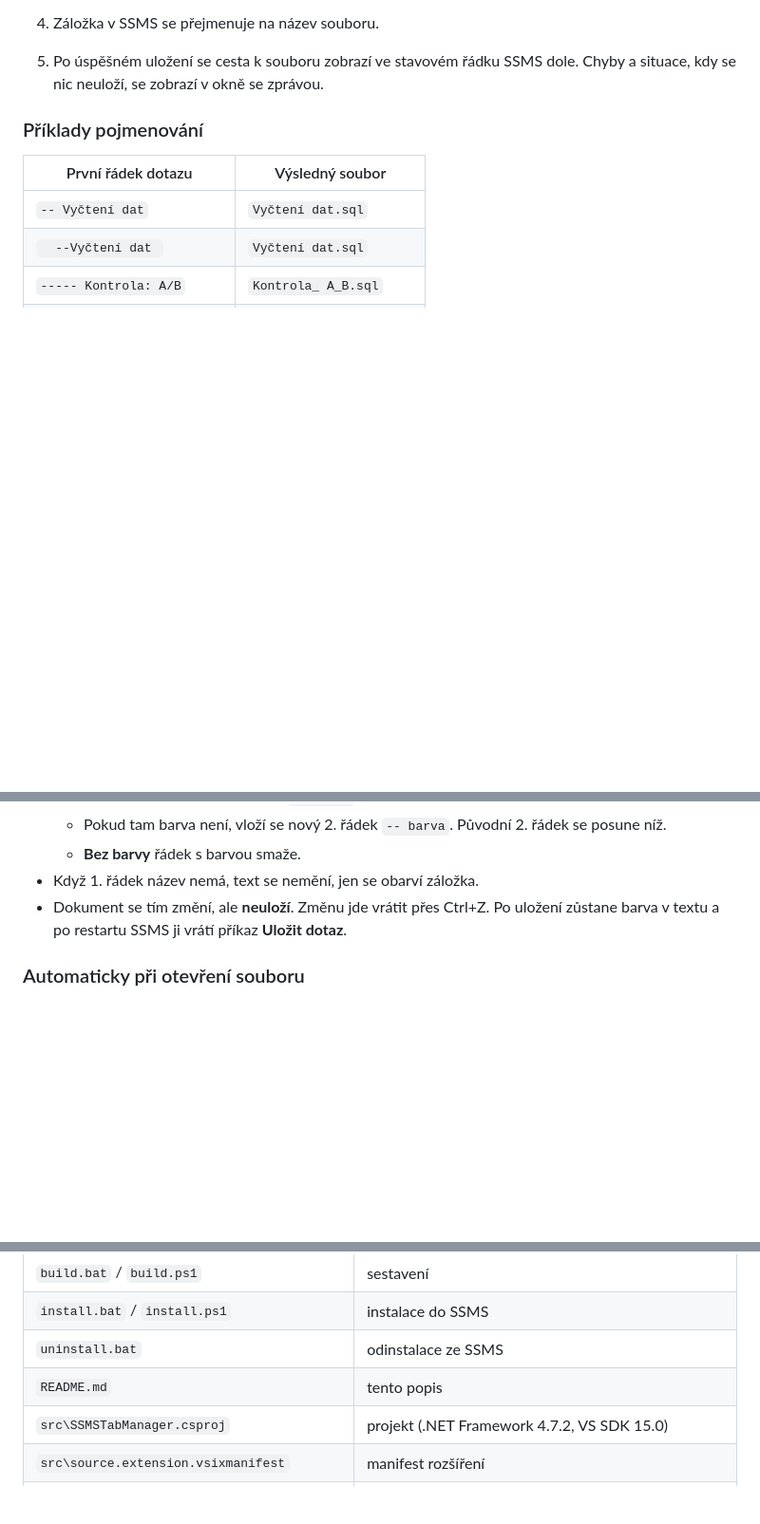
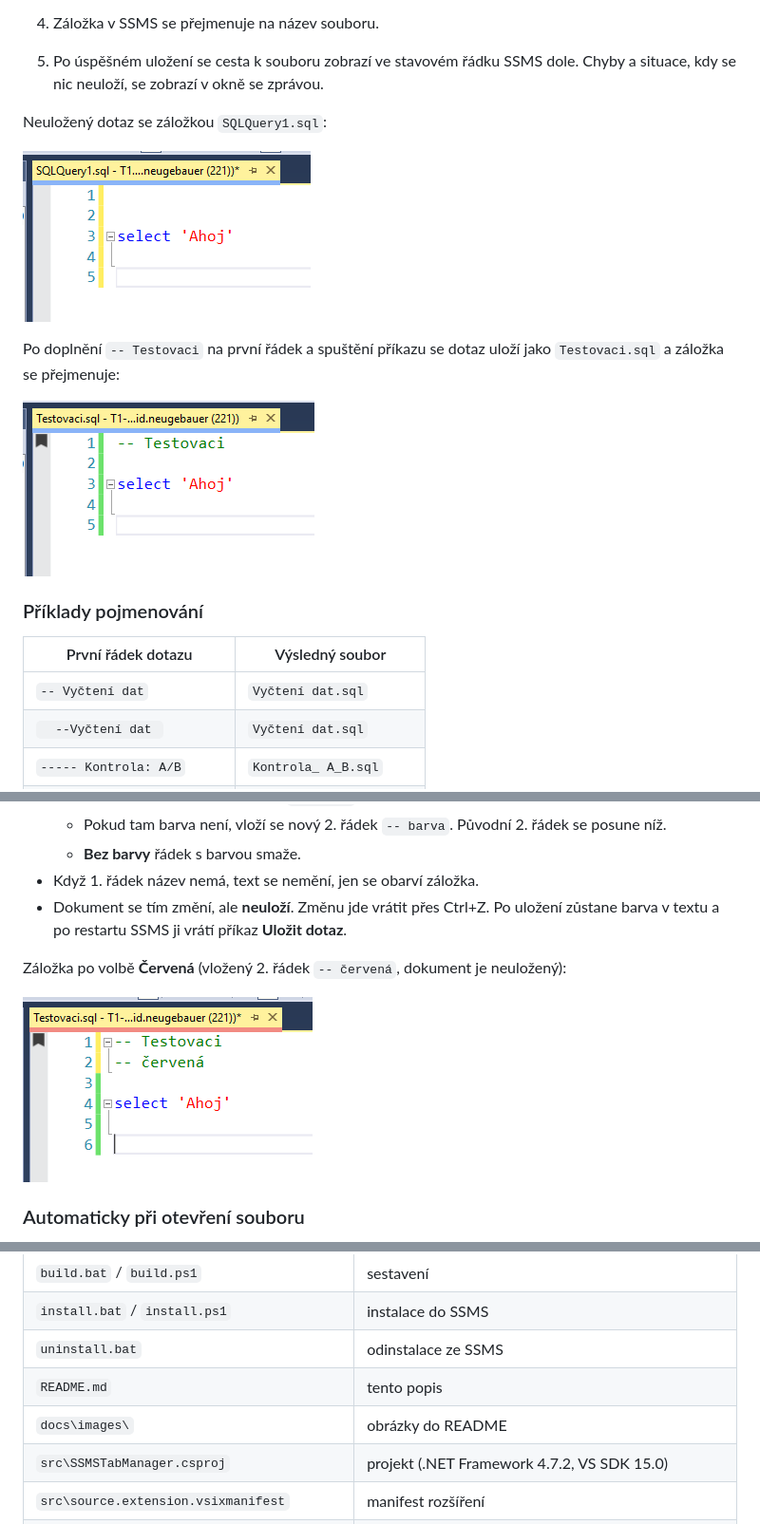
Before and after one commit to David-Neug/SSMSTabManager, a Markdown page: README.md, 3 parts joined by grey strips. Shown at 95% size. Rendered like a GitHub page; pictures changed too: docs/images/neulozeny-dotaz.png (added), docs/images/obarvena-zalozka.png (added), docs/images/ulozeny-dotaz.png (added); blank space fills up the shorter version.

Commit message:
README ukázkové snímky
Přidány obrázky znázorňující uložení dotazu a obarvení záložky.

```diff
--- a/README.md
+++ b/README.md
@@ -23,6 +23,14 @@ Příkaz pracuje s aktivní záložkou:
 3. Soubor se uloží do cílové složky. Pokud složka neexistuje, vytvoří se.
 4. Záložka v SSMS se přejmenuje na název souboru.
 5. Po úspěšném uložení se cesta k souboru zobrazí ve stavovém řádku SSMS dole. Chyby a situace, kdy se nic neuloží, se zobrazí v okně se zprávou.
+
+Neuložený dotaz se záložkou `SQLQuery1.sql`:
+
+![Neuložený dotaz](docs/images/neulozeny-dotaz.png)
+
+Po doplnění `-- Testovaci` na první řádek a spuštění příkazu se dotaz uloží jako `Testovaci.sql` a záložka se přejmenuje:
+
+![Uložený a přejmenovaný dotaz](docs/images/ulozeny-dotaz.png)
 
 ### Příklady pojmenování
 
@@ -56,6 +64,10 @@ Pravým tlačítkem na záložku → **Barva záložky** → **Červená / Zelen
   - **Bez barvy** řádek s barvou smaže.
 - Když 1. řádek název nemá, text se nemění, jen se obarví záložka.
 - Dokument se tím změní, ale **neuloží**. Změnu jde vrátit přes Ctrl+Z. Po uložení zůstane barva v textu a po restartu SSMS ji vrátí příkaz **Uložit dotaz**.
+
+Záložka po volbě **Červená** (vložený 2. řádek `-- červená`, dokument je neuložený):
+
+![Obarvená záložka](docs/images/obarvena-zalozka.png)
 
 ### Automaticky při otevření souboru
 
@@ -214,6 +226,7 @@ V kořeni jsou skripty a README, zdrojové kódy a projekt jsou ve `src\`.
 | `install.bat` / `install.ps1` | instalace do SSMS                                       |
 | `uninstall.bat`               | odinstalace ze SSMS                                     |
 | `README.md`                   | tento popis                                             |
+| `docs\images\`                | obrázky do README                                       |
 | `src\SSMSTabManager.csproj`   | projekt (.NET Framework 4.7.2, VS SDK 15.0)              |
 | `src\source.extension.vsixmanifest` | manifest rozšíření                                |
 | `src\SSMSTabManager.json`     | nastavení (cílová složka)                                |
```
